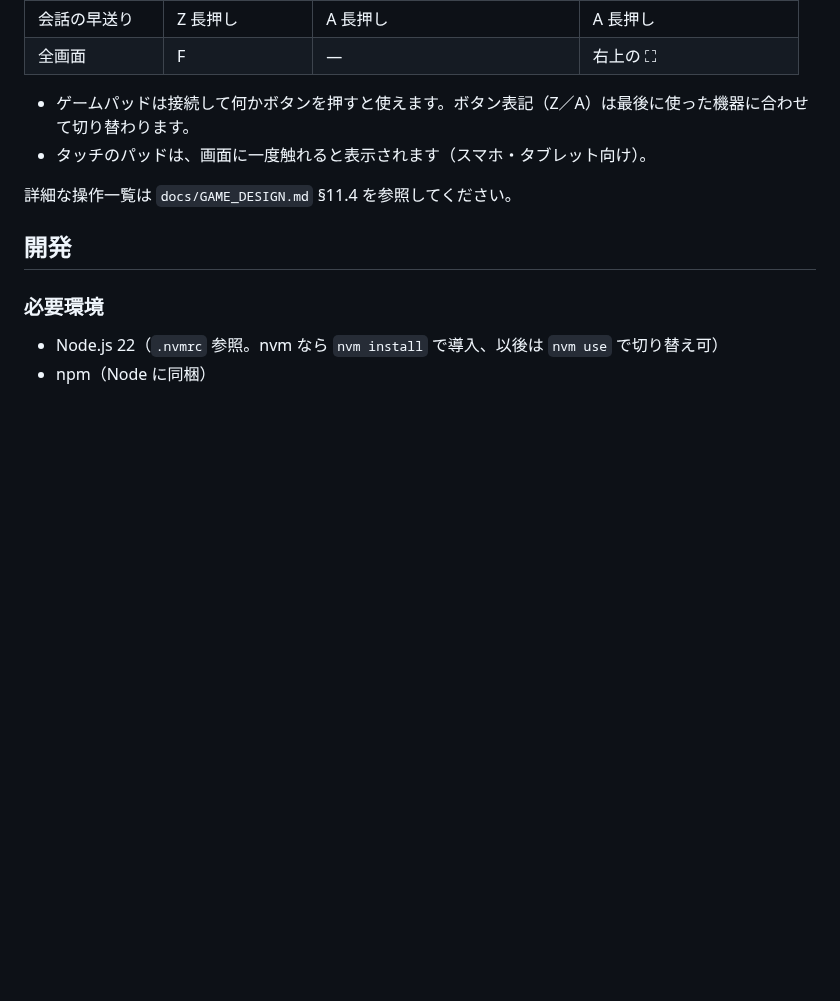
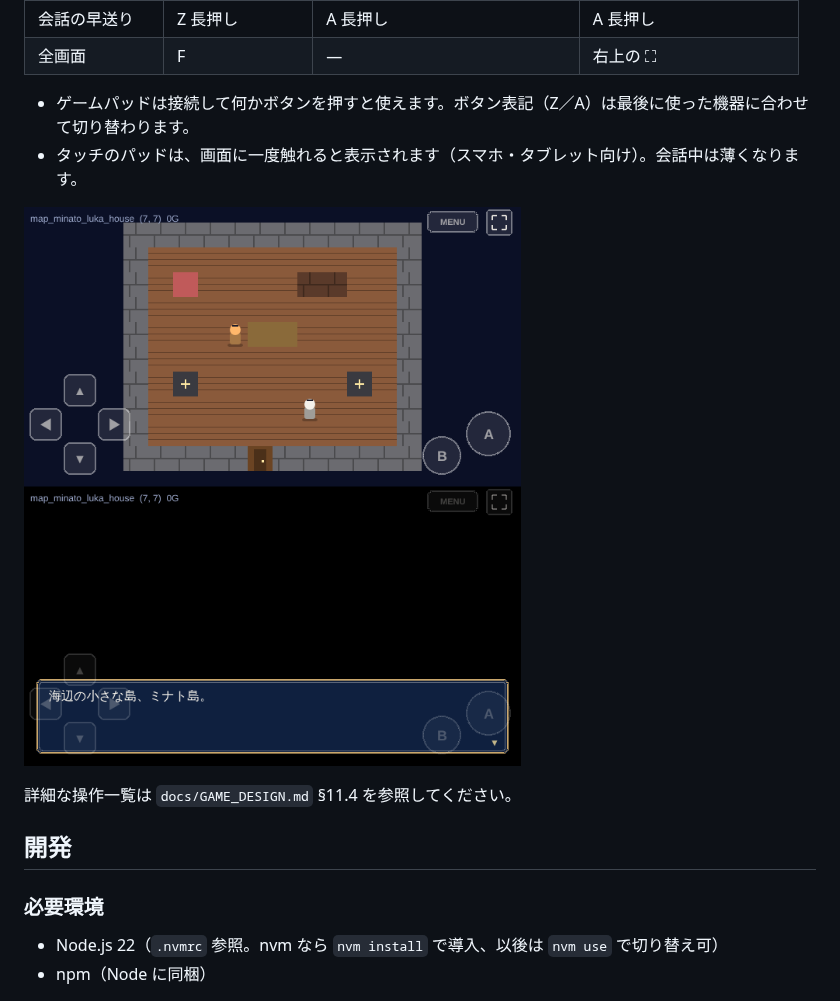
Before and after one commit to nakano0328/starfall-lighthouse, a Markdown page: README.md, the part around the change. GitHub-like rendering; pictures changed too: docs/images/touch-pad.png (added); blank space fills up the shorter version.

Commit message:
docs: touch pad screenshot in the README controls section
Co-Authored-By: Claude Fable 5.1 <noreply@anthropic.com>
Claude-Session: https://claude.ai/code/session_01WNS3aHD15a3vajCF6QHEut

```diff
--- a/README.md
+++ b/README.md
@@ -27,7 +27,9 @@
 | 全画面         | F                 | —                              | 右上の ⛶                 |
 
 - ゲームパッドは接続して何かボタンを押すと使えます。ボタン表記（Z／A）は最後に使った機器に合わせて切り替わります。
-- タッチのパッドは、画面に一度触れると表示されます（スマホ・タブレット向け）。
+- タッチのパッドは、画面に一度触れると表示されます（スマホ・タブレット向け）。会話中は薄くなります。
+
+![タッチパッド（フィールドと会話中）](docs/images/touch-pad.png)
 
 詳細な操作一覧は `docs/GAME_DESIGN.md` §11.4 を参照してください。
 
```
